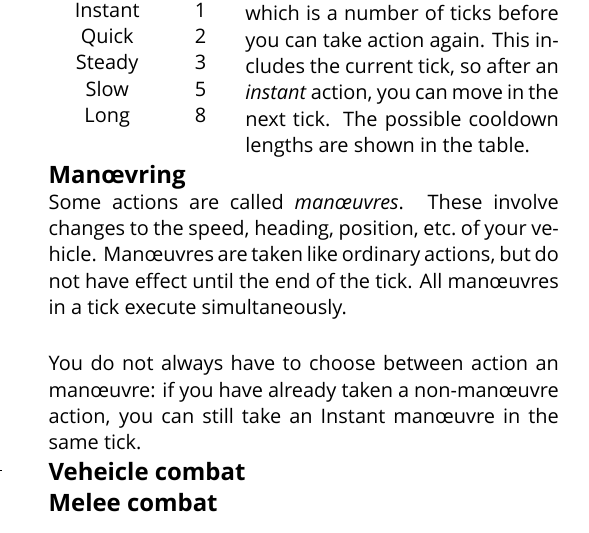
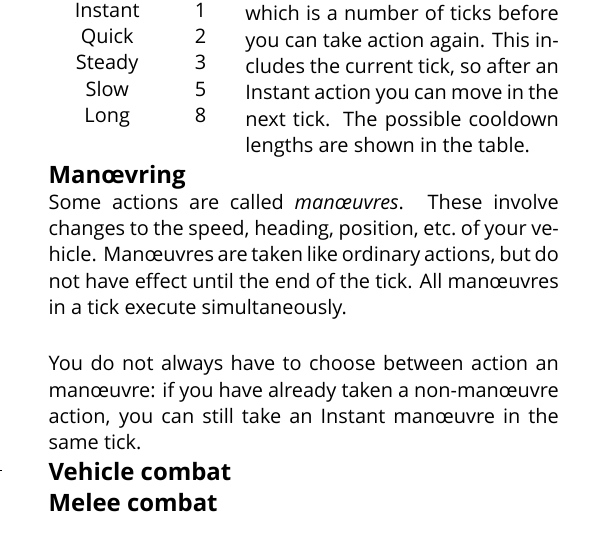
Before and after one commit to apaleslimghost/Outback, a LaTeX document (cheatsheet.tex): part of one column of page 1 of 2, cut so that both start at the same text. Compiled offline with XeLaTeX; a missing font is replaced by an installed copy or a similar font.

Commit message:
formatting and spelling

```diff
--- a/cheatsheet.tex
+++ b/cheatsheet.tex
@@ -104,9 +104,9 @@ man\oe{}ving your vehicle, or something else.
 \end{wraptable}
 
 Each action has a \emph{cooldown} period, which is a number of ticks before you
-can take action again. This includes the current tick, so after an
-\emph{instant} action, you can move in the next tick. The possible cooldown
-lengths are shown in the table.
+can take action again. This includes the current tick, so after an Instant
+action you can move in the next tick. The possible cooldown lengths are shown in
+the table.
 
 \subsection{Man\oe{}vring}
 Some actions are called \emph{man\oe{}uvres}. These involve changes to the speed,
@@ -120,7 +120,7 @@ man\oe{}uvre in the same tick.
 
 
 
-\subsection{Veheicle combat}
+\subsection{Vehicle combat}
 \subsection{Melee combat}
 
 \section{Dummy}
```
